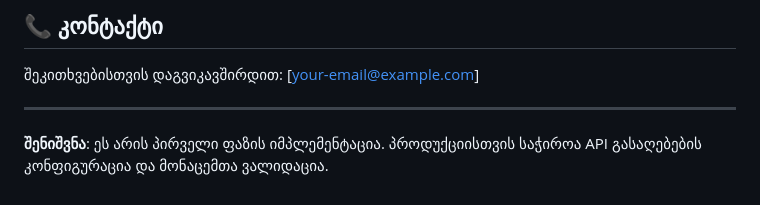
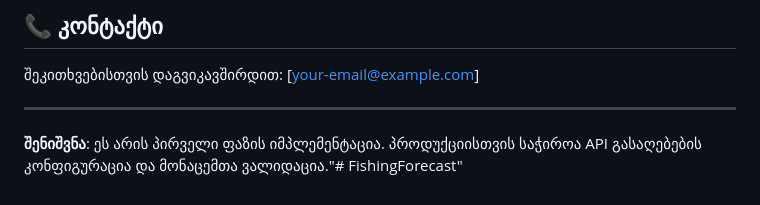
Before and after one commit to norequest/FishingForecast, a Markdown page: README.md, the part around the change. GitHub-like rendering.

```diff
--- a/README.md
+++ b/README.md
@@ -134,4 +134,4 @@ MIT License - იხილეთ LICENSE ფაილი
 
 ---
 
-**შენიშვნა**: ეს არის პირველი ფაზის იმპლემენტაცია. პროდუქციისთვის საჭიროა API გასაღებების კონფიგურაცია და მონაცემთა ვალიდაცია.
+**შენიშვნა**: ეს არის პირველი ფაზის იმპლემენტაცია. პროდუქციისთვის საჭიროა API გასაღებების კონფიგურაცია და მონაცემთა ვალიდაცია."# FishingForecast"
```
